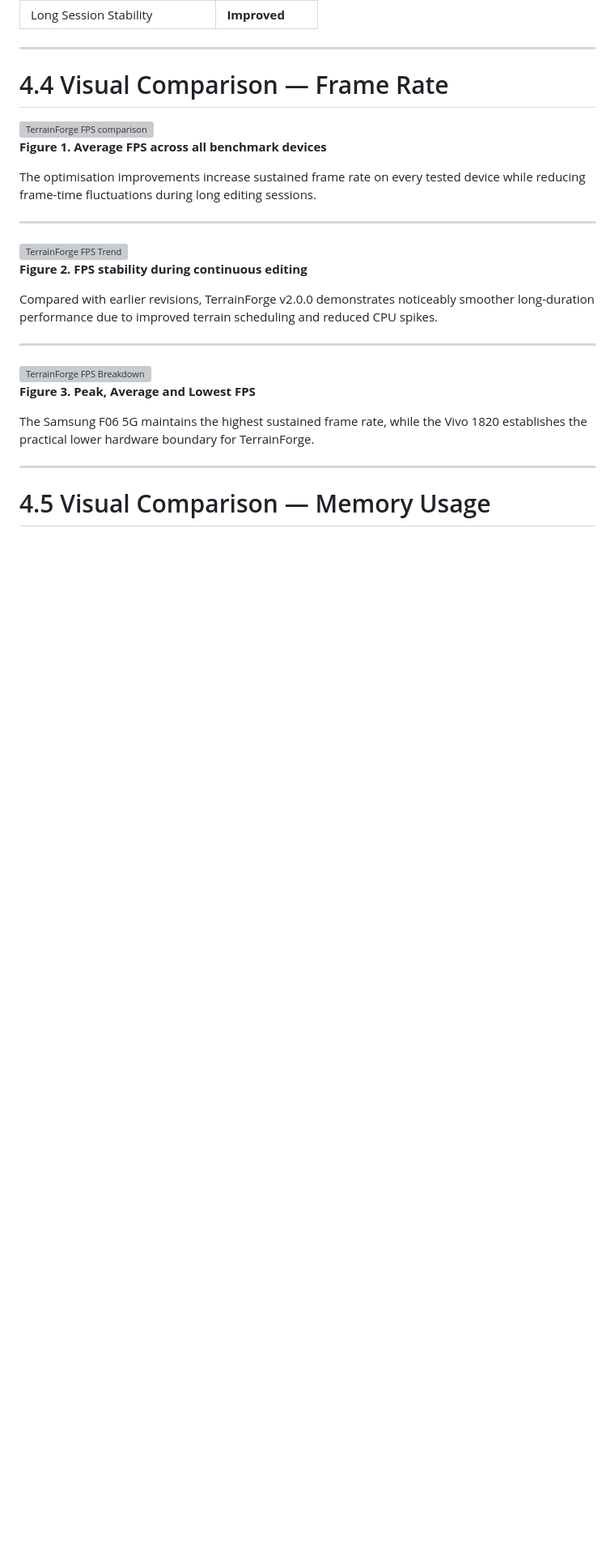
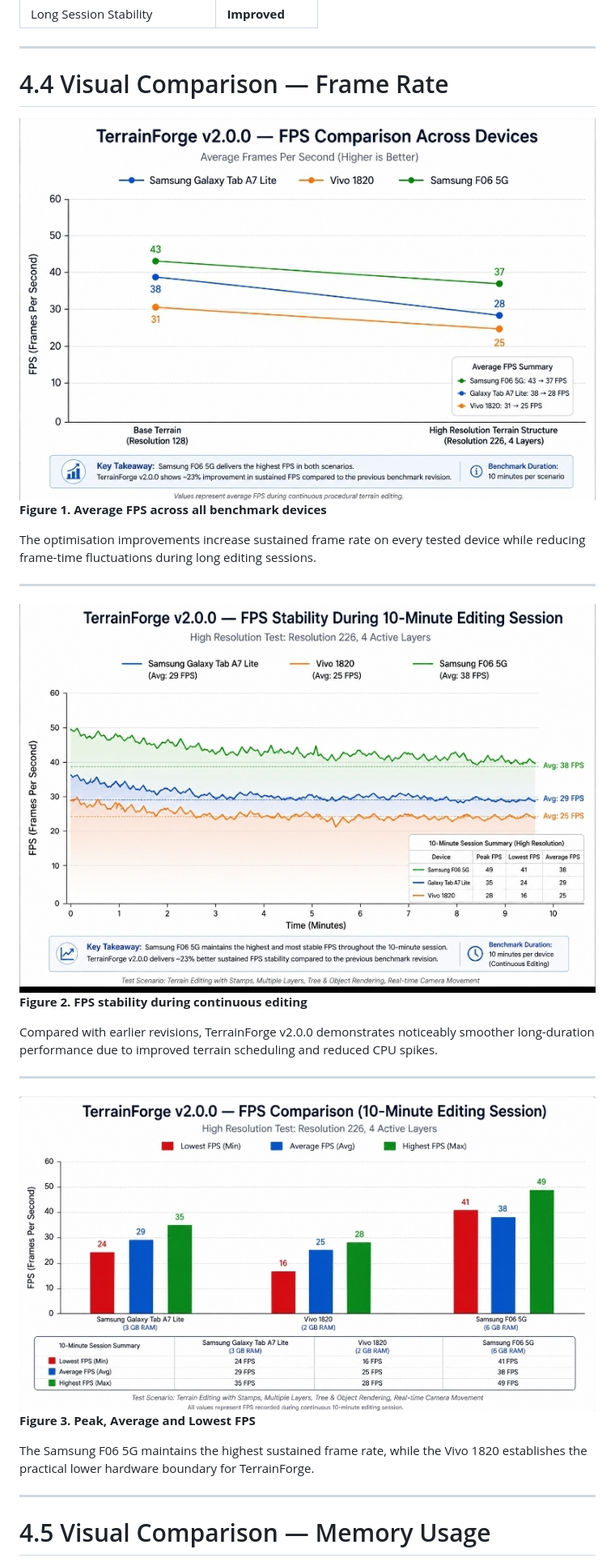
Before and after one commit to Nexvia-labs/TerrainForge, a Markdown page: Benchmarks/Benchmarks-v2.0.0-Stable.md, the part around one of its changes. Shown at 81% size. Rendered like a GitHub page; blank space fills up the shorter version; grey boxes are pictures that could not be loaded.

Commit message:
Fix image paths in Benchmarks-v2.0.0-Stable.md
Updated image paths in the benchmarks document to reflect the new directory structure for version 2.0.0.

```diff
--- a/Benchmarks/Benchmarks-v2.0.0-Stable.md
+++ b/Benchmarks/Benchmarks-v2.0.0-Stable.md
@@ -472,7 +472,7 @@ Compared with the previous TerrainForge benchmark revision, the optimisation wor
 
 # 4.4 Visual Comparison — Frame Rate
 
-<img src="../assets/Fps-Bm2.jpg" alt="TerrainForge FPS comparison" width="100%">
+<img src="../assets/Benchmarks-v2.0.0-Stable/Fps-Bm2.jpg" alt="TerrainForge FPS comparison" width="100%">
 
 **Figure 1. Average FPS across all benchmark devices**
 
@@ -480,7 +480,7 @@ The optimisation improvements increase sustained frame rate on every tested devi
 
 ---
 
-<img src="../assets/Fps-stability-Bm2.jpg" alt="TerrainForge FPS Trend" width="100%">
+<img src="../assets/Benchmarks-v2.0.0-Stable/Fps-stability-Bm2.jpg" alt="TerrainForge FPS Trend" width="100%">
 
 **Figure 2. FPS stability during continuous editing**
 
@@ -488,7 +488,7 @@ Compared with earlier revisions, TerrainForge v2.0.0 demonstrates noticeably smo
 
 ---
 
-<img src="../assets/Fps-comparison-Bm2.jpg" alt="TerrainForge FPS Breakdown" width="100%">
+<img src="../assets/Benchmarks-v2.0.0-Stable/Fps-comparison-Bm2.jpg" alt="TerrainForge FPS Breakdown" width="100%">
 
 **Figure 3. Peak, Average and Lowest FPS**
 
```
Also changed, not shown: other parts of Benchmarks/Benchmarks-v2.0.0-Stable.md (+2 -2 lines).
